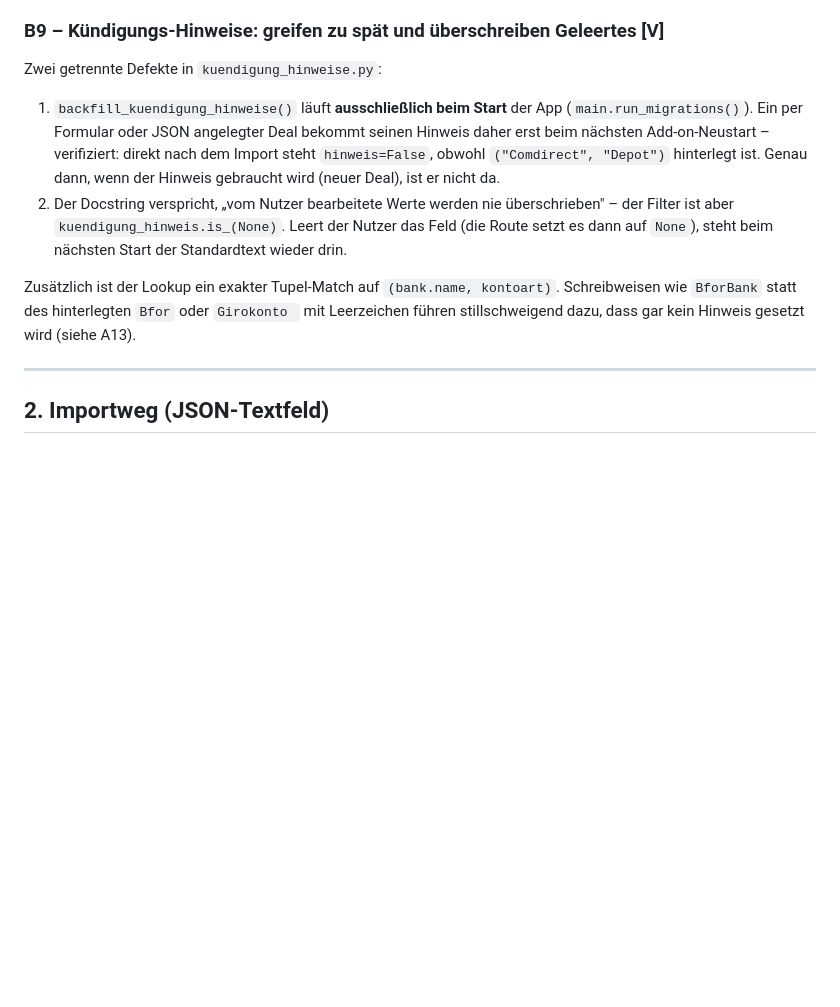
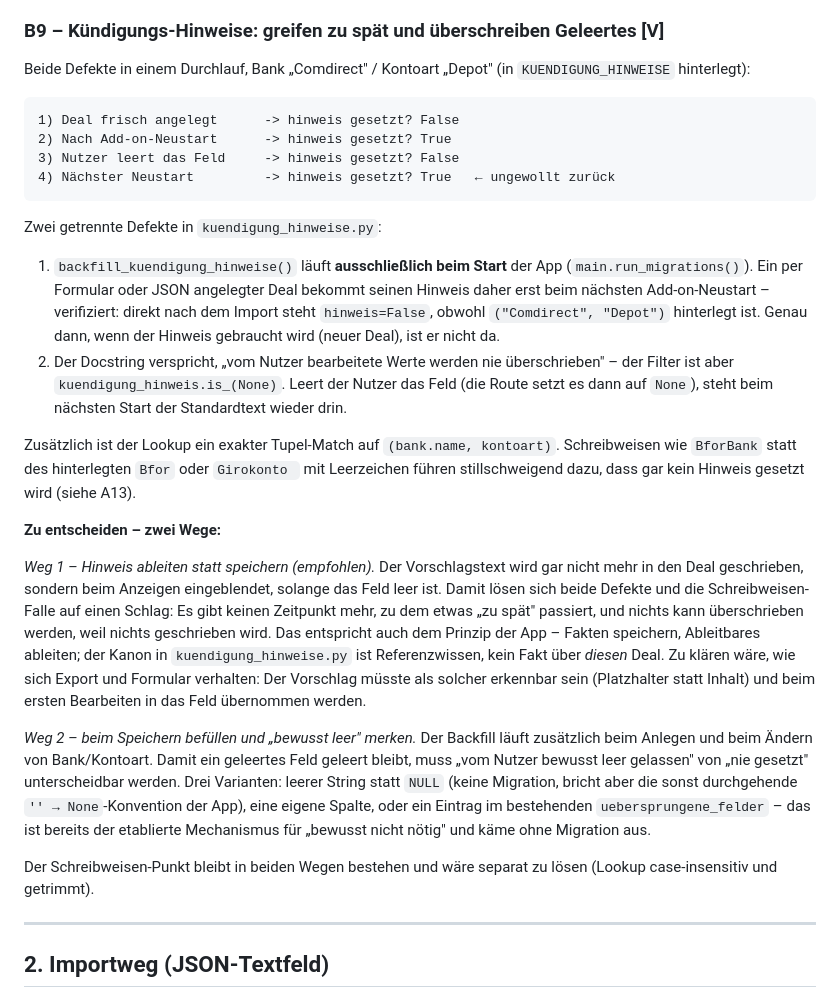
Before and after one commit to lolap92/praemien-tracker, a Markdown page: REVIEW.md, the part around the change. Rendered like a GitHub page; blank space fills up the shorter version.

Commit message:
Review B9: Ablauf verifiziert, zwei Loesungswege dokumentiert
Vierstufiger Durchlauf belegt beide Defekte: neuer Deal bleibt ohne
Hinweis bis zum Neustart, ein geleertes Feld wird beim naechsten Start
wieder gefuellt. Als Wege dokumentiert: Hinweis ableiten statt speichern
(empfohlen, loest auch die Schreibweisen-Falle) oder beim Speichern
befuellen plus Marker fuer "bewusst leer".

Co-Authored-By: Claude Opus 5 <noreply@anthropic.com>
Claude-Session: https://claude.ai/code/session_0183dMqybwHGnphTyQknBdKb

````diff
--- a/REVIEW.md
+++ b/REVIEW.md
@@ -452,6 +452,17 @@ künftig angehakt stehen bleiben sollen, wird daraus eine UI-Änderung – das
 ist hier ausdrücklich nicht vorgesehen.
 
 ### B9 – Kündigungs-Hinweise: greifen zu spät und überschreiben Geleertes [V]
+
+Beide Defekte in einem Durchlauf, Bank „Comdirect" / Kontoart „Depot"
+(in `KUENDIGUNG_HINWEISE` hinterlegt):
+
+```
+1) Deal frisch angelegt      -> hinweis gesetzt? False
+2) Nach Add-on-Neustart      -> hinweis gesetzt? True
+3) Nutzer leert das Feld     -> hinweis gesetzt? False
+4) Nächster Neustart         -> hinweis gesetzt? True   ← ungewollt zurück
+```
+
 Zwei getrennte Defekte in `kuendigung_hinweise.py`:
 
 1. `backfill_kuendigung_hinweise()` läuft **ausschließlich beim Start** der
@@ -469,6 +480,32 @@ Zusätzlich ist der Lookup ein exakter Tupel-Match auf
 `(bank.name, kontoart)`. Schreibweisen wie `BforBank` statt des hinterlegten
 `Bfor` oder `Girokonto ` mit Leerzeichen führen stillschweigend dazu, dass
 gar kein Hinweis gesetzt wird (siehe A13).
+
+**Zu entscheiden – zwei Wege:**
+
+*Weg 1 – Hinweis ableiten statt speichern (empfohlen).* Der Vorschlagstext
+wird gar nicht mehr in den Deal geschrieben, sondern beim Anzeigen
+eingeblendet, solange das Feld leer ist. Damit lösen sich beide Defekte
+und die Schreibweisen-Falle auf einen Schlag: Es gibt keinen Zeitpunkt
+mehr, zu dem etwas „zu spät" passiert, und nichts kann überschrieben
+werden, weil nichts geschrieben wird. Das entspricht auch dem Prinzip der
+App – Fakten speichern, Ableitbares ableiten; der Kanon in
+`kuendigung_hinweise.py` ist Referenzwissen, kein Fakt über *diesen* Deal.
+Zu klären wäre, wie sich Export und Formular verhalten: Der Vorschlag
+müsste als solcher erkennbar sein (Platzhalter statt Inhalt) und beim
+ersten Bearbeiten in das Feld übernommen werden.
+
+*Weg 2 – beim Speichern befüllen und „bewusst leer" merken.* Der Backfill
+läuft zusätzlich beim Anlegen und beim Ändern von Bank/Kontoart. Damit ein
+geleertes Feld geleert bleibt, muss „vom Nutzer bewusst leer gelassen" von
+„nie gesetzt" unterscheidbar werden. Drei Varianten: leerer String statt
+`NULL` (keine Migration, bricht aber die sonst durchgehende
+`'' → None`-Konvention der App), eine eigene Spalte, oder ein Eintrag im
+bestehenden `uebersprungene_felder` – das ist bereits der etablierte
+Mechanismus für „bewusst nicht nötig" und käme ohne Migration aus.
+
+Der Schreibweisen-Punkt bleibt in beiden Wegen bestehen und wäre separat
+zu lösen (Lookup case-insensitiv und getrimmt).
 
 ---
 
````
